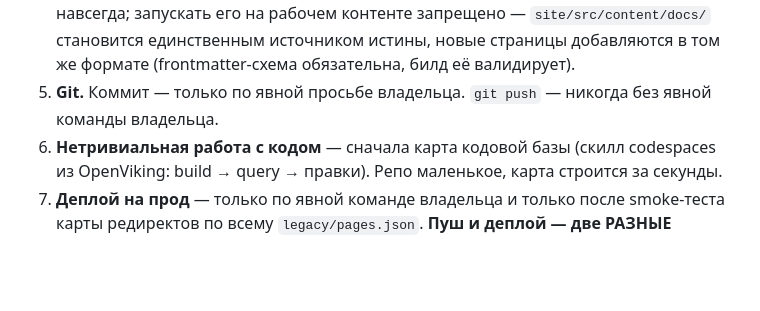
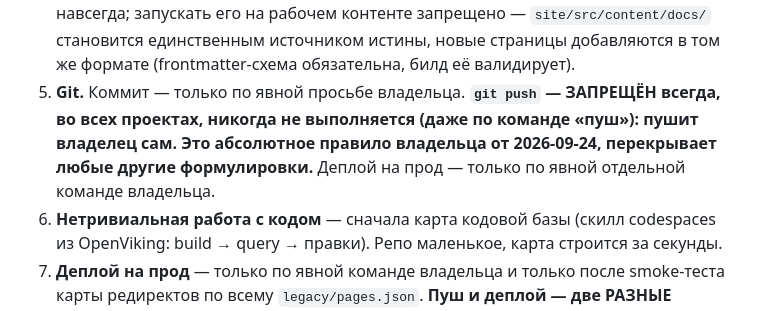
Before and after one commit to attid/firebirdsql.su, a Markdown page: AGENTS.md, the part around the change. Rendered like a GitHub page; blank space fills up the shorter version.

Commit message:
AGENTS.md: git push absolutely forbidden (owner pushes personally)

```diff
--- a/AGENTS.md
+++ b/AGENTS.md
@@ -53,8 +53,11 @@ Frontmatter каждой страницы: заголовок, раздел (г
    `site/src/content/docs/` становится единственным источником истины,
    новые страницы добавляются в том же формате (frontmatter-схема
    обязательна, билд её валидирует).
-5. **Git.** Коммит — только по явной просьбе владельца. `git push` — никогда
-   без явной команды владельца.
+5. **Git.** Коммит — только по явной просьбе владельца. **`git push` —
+   ЗАПРЕЩЁН всегда, во всех проектах, никогда не выполняется (даже по
+   команде «пуш»): пушит владелец сам. Это абсолютное правило владельца
+   от 2026-09-24, перекрывает любые другие формулировки.**
+   Деплой на прод — только по явной отдельной команде владельца.
 6. **Нетривиальная работа с кодом** — сначала карта кодовой базы (скилл
    codespaces из OpenViking: build → query → правки). Репо маленькое, карта
    строится за секунды.
```
